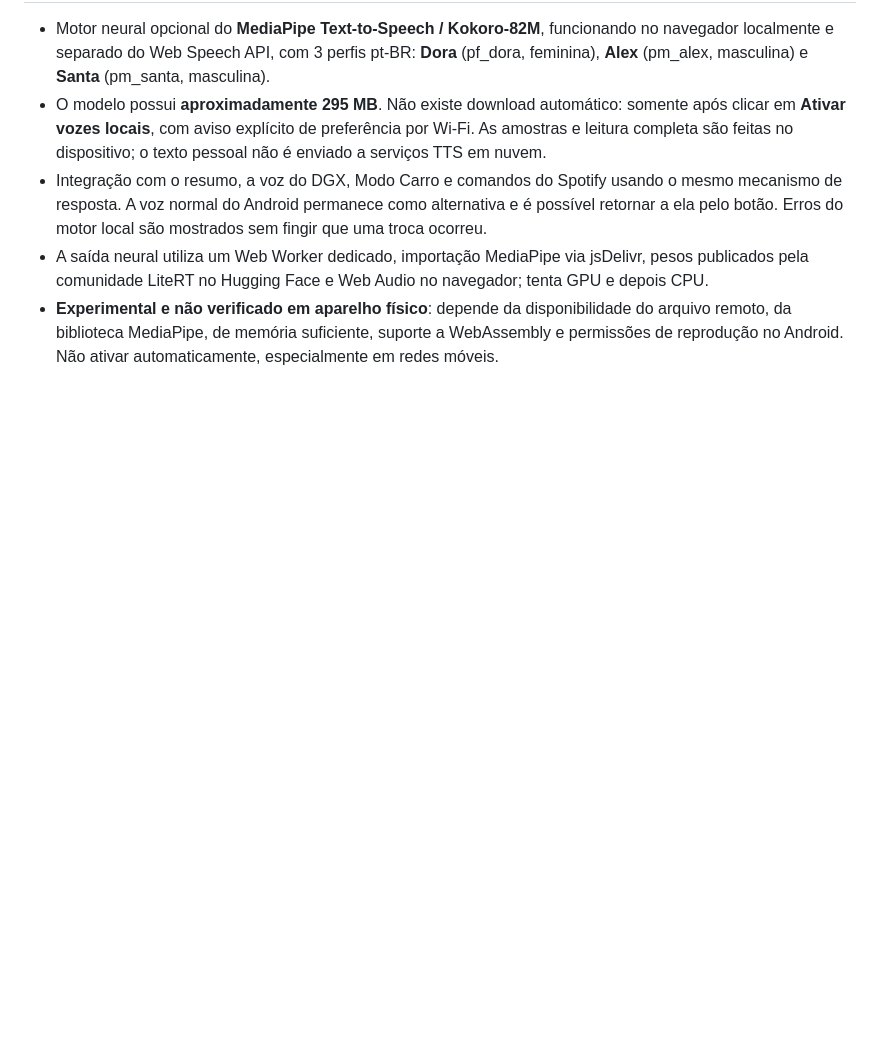
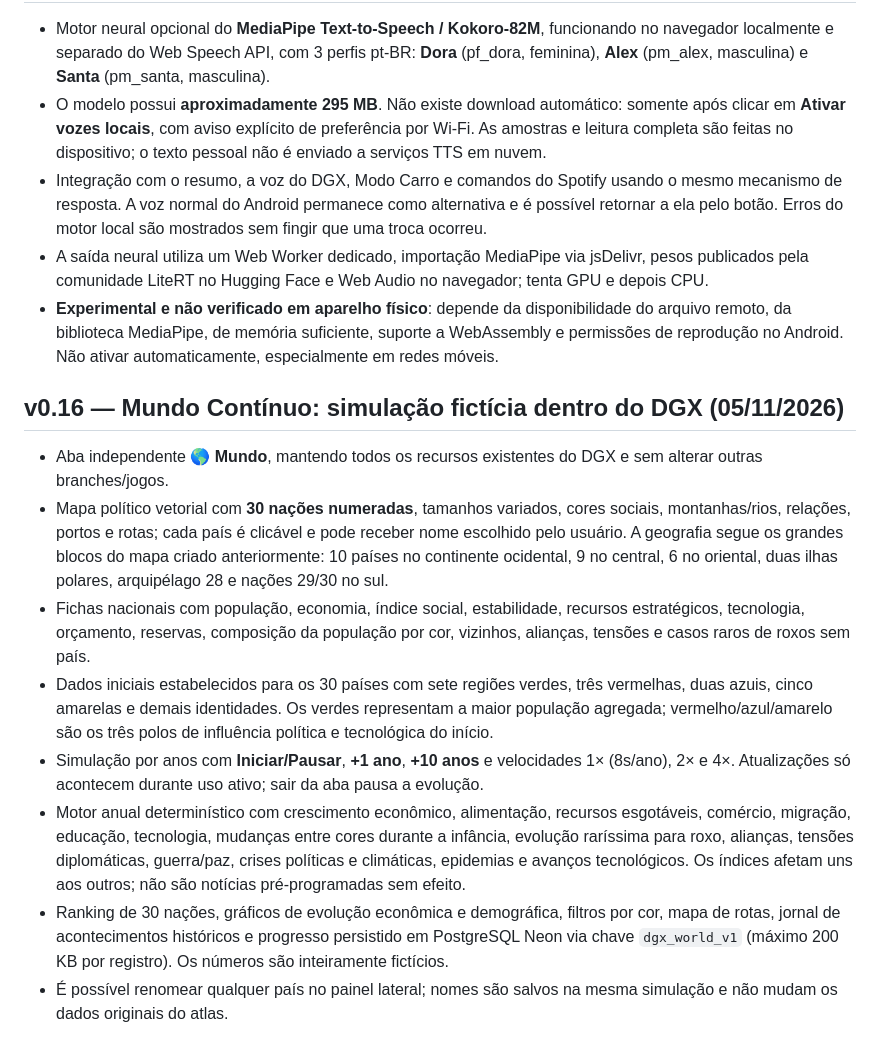
Before and after one commit to Danielgx21/auralis_servidor, a Markdown page: dgx-meu-dia/README.md, the part around the change. Drawn GitHub-style; blank space fills up the shorter version.

Commit message:
DGX Mundo Contínuo: documentação do cenário inicial e das regras

```diff
--- a/dgx-meu-dia/README.md
+++ b/dgx-meu-dia/README.md
@@ -124,3 +124,13 @@ Runtime Python com comando \`python dgx-meu-dia/app.py\`.
 - Integração com o resumo, a voz do DGX, Modo Carro e comandos do Spotify usando o mesmo mecanismo de resposta. A voz normal do Android permanece como alternativa e é possível retornar a ela pelo botão. Erros do motor local são mostrados sem fingir que uma troca ocorreu.
 - A saída neural utiliza um Web Worker dedicado, importação MediaPipe via jsDelivr, pesos publicados pela comunidade LiteRT no Hugging Face e Web Audio no navegador; tenta GPU e depois CPU.
 - **Experimental e não verificado em aparelho físico**: depende da disponibilidade do arquivo remoto, da biblioteca MediaPipe, de memória suficiente, suporte a WebAssembly e permissões de reprodução no Android. Não ativar automaticamente, especialmente em redes móveis.
+
+## v0.16 — Mundo Contínuo: simulação fictícia dentro do DGX (05/11/2026)
+- Aba independente **🌎 Mundo**, mantendo todos os recursos existentes do DGX e sem alterar outras branches/jogos.
+- Mapa político vetorial com **30 nações numeradas**, tamanhos variados, cores sociais, montanhas/rios, relações, portos e rotas; cada país é clicável e pode receber nome escolhido pelo usuário. A geografia segue os grandes blocos do mapa criado anteriormente: 10 países no continente ocidental, 9 no central, 6 no oriental, duas ilhas polares, arquipélago 28 e nações 29/30 no sul.
+- Fichas nacionais com população, economia, índice social, estabilidade, recursos estratégicos, tecnologia, orçamento, reservas, composição da população por cor, vizinhos, alianças, tensões e casos raros de roxos sem país.
+- Dados iniciais estabelecidos para os 30 países com sete regiões verdes, três vermelhas, duas azuis, cinco amarelas e demais identidades. Os verdes representam a maior população agregada; vermelho/azul/amarelo são os três polos de influência política e tecnológica do início.
+- Simulação por anos com **Iniciar/Pausar**, **+1 ano**, **+10 anos** e velocidades 1× (8s/ano), 2× e 4×. Atualizações só acontecem durante uso ativo; sair da aba pausa a evolução.
+- Motor anual determinístico com crescimento econômico, alimentação, recursos esgotáveis, comércio, migração, educação, tecnologia, mudanças entre cores durante a infância, evolução raríssima para roxo, alianças, tensões diplomáticas, guerra/paz, crises políticas e climáticas, epidemias e avanços tecnológicos. Os índices afetam uns aos outros; não são notícias pré-programadas sem efeito.
+- Ranking de 30 nações, gráficos de evolução econômica e demográfica, filtros por cor, mapa de rotas, jornal de acontecimentos históricos e progresso persistido em PostgreSQL Neon via chave `dgx_world_v1` (máximo 200 KB por registro). Os números são inteiramente fictícios.
+- É possível renomear qualquer país no painel lateral; nomes são salvos na mesma simulação e não mudam os dados originais do atlas.
```
